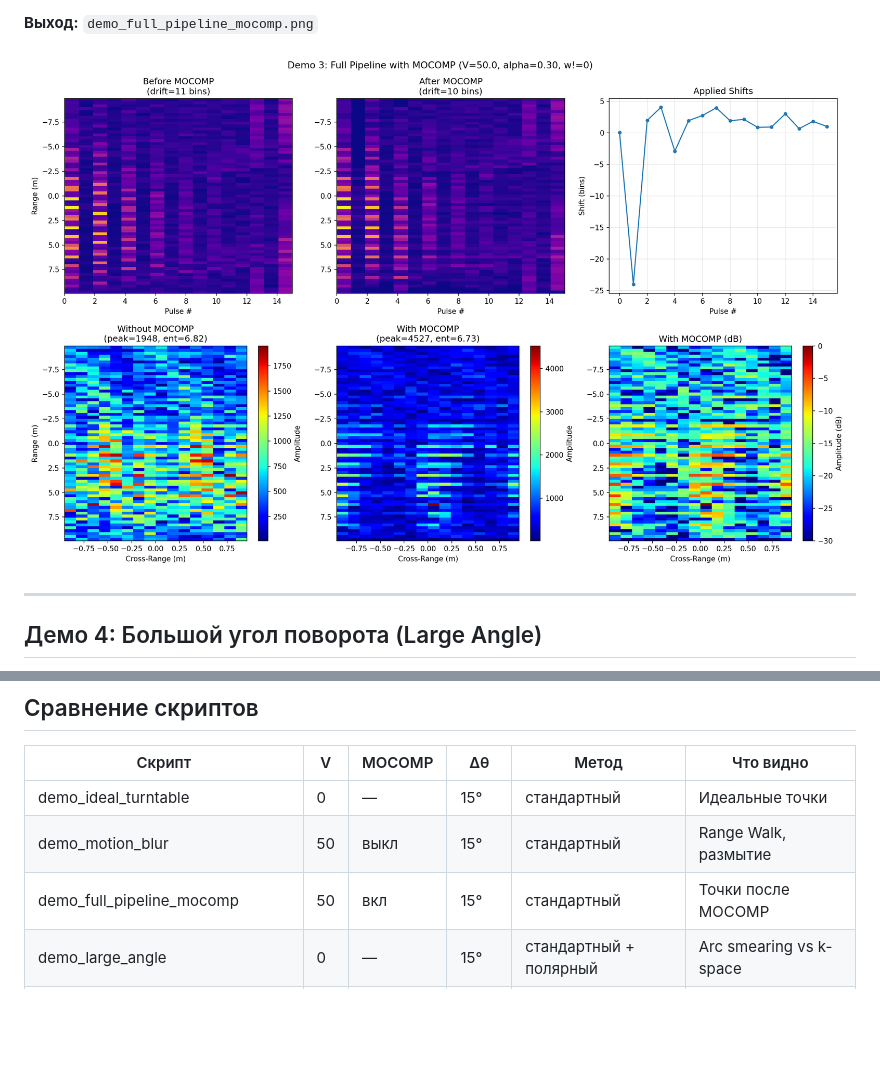
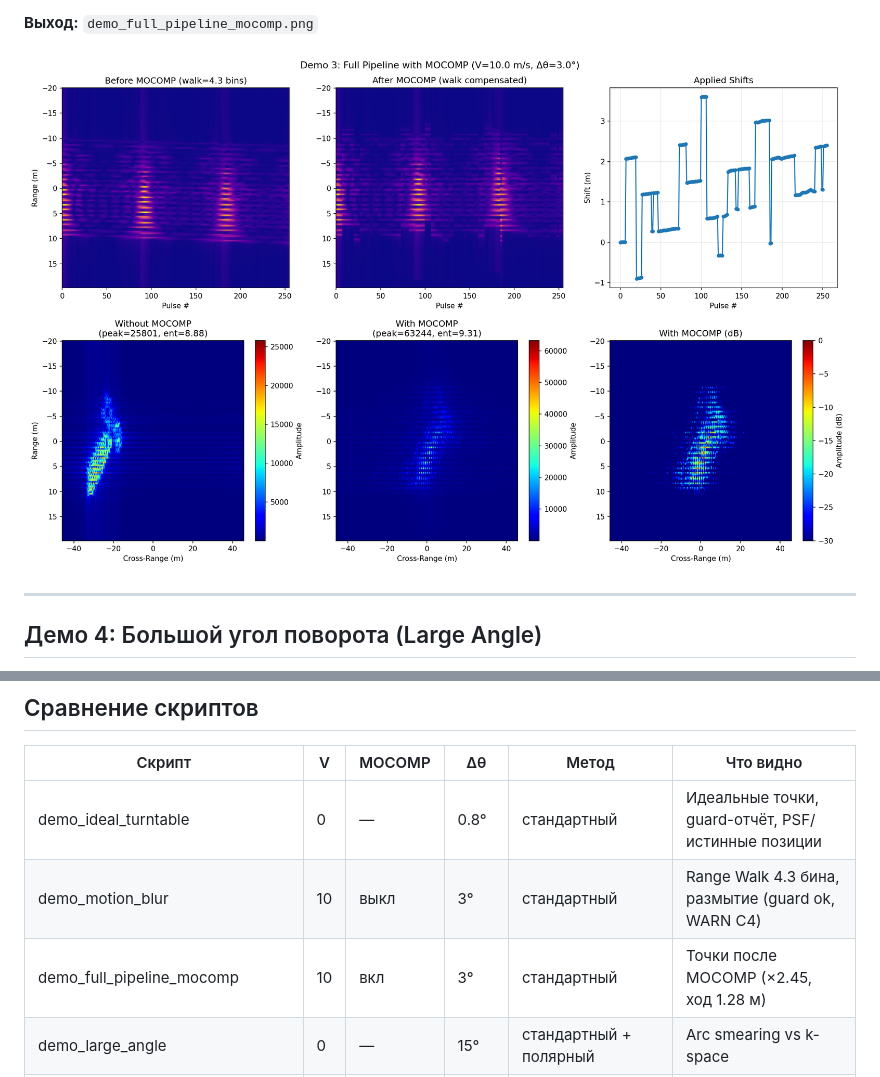
Before and after one commit to ddddrill/irsa-rli, a Markdown page: examples/README.md, 2 parts joined by grey strips. Drawn GitHub-style; pictures changed too: examples/demo_full_pipeline_mocomp.png; blank space fills up the shorter version.

```diff
--- a/examples/README.md
+++ b/examples/README.md
@@ -168,9 +170,9 @@ python -m examples.test_data_processor_polar
 
 | Скрипт | V | MOCOMP | Δθ | Метод | Что видно |
 |--------|---|--------|-----|-------|-----------|
-| demo_ideal_turntable | 0 | — | 15° | стандартный | Идеальные точки |
-| demo_motion_blur | 50 | выкл | 15° | стандартный | Range Walk, размытие |
-| demo_full_pipeline_mocomp | 50 | вкл | 15° | стандартный | Точки после MOCOMP |
+| demo_ideal_turntable | 0 | — | 0.8° | стандартный | Идеальные точки, guard-отчёт, PSF/истинные позиции |
+| demo_motion_blur | 10 | выкл | 3° | стандартный | Range Walk 4.3 бина, размытие (guard ok, WARN C4) |
+| demo_full_pipeline_mocomp | 10 | вкл | 3° | стандартный | Точки после MOCOMP (×2.45, ход 1.28 м) |
 | demo_large_angle | 0 | — | 15° | стандартный + полярный | Arc smearing vs k-space |
 | demo_polar_reformatting_validation | 0 | — | 15° | наивный / полярный | 3 графика сравнения |
 | demo_maneuvering_target | 0 | — | 8.3°+γ | стандартный + STFT + RID | Чирп, smear vs RID-мгновенный снимок |
```
Also changed, not shown: other parts of examples/README.md (+18 -16 lines), CHANGELOG.md (+28 -0 lines), examples/demo_ideal_turntable.png, examples/demo_motion_blur.png, 6 other files.
